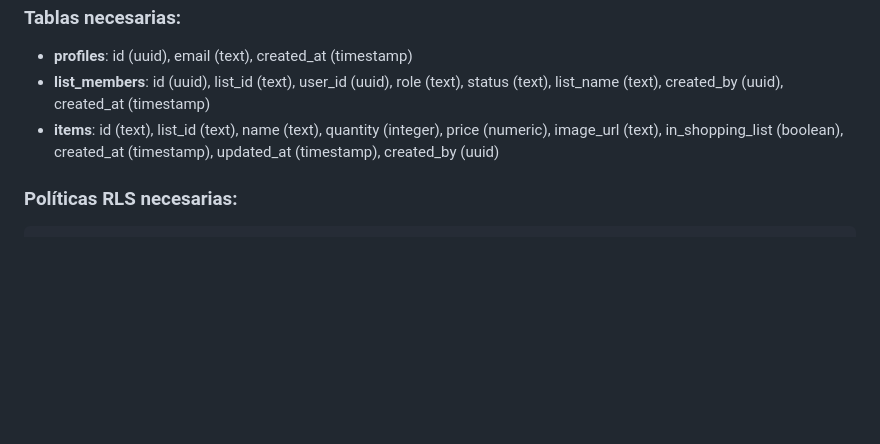
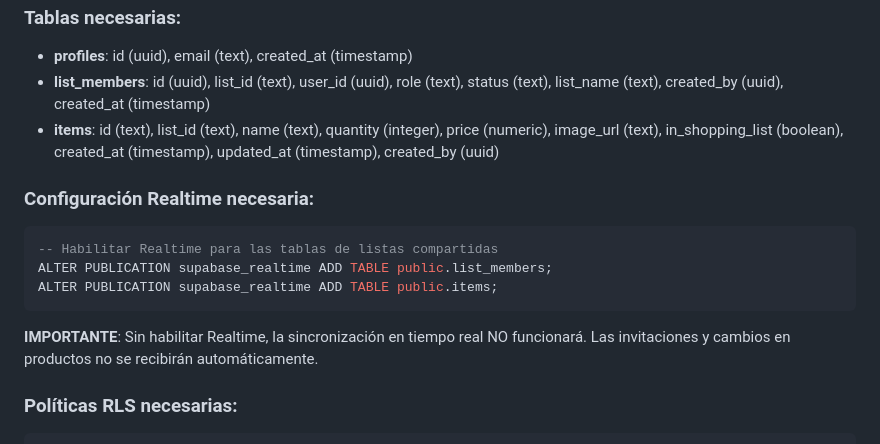
Before and after one commit to vtornet/PWA-lista-de-la-compra, a Markdown page: CLAUDE.md, the part around the change. Drawn GitHub-style; blank space fills up the shorter version.

Commit message:
docs: add Realtime setup instructions to CLAUDE.md
Critical information: Realtime must be enabled for list_members and
items tables for sync to work. Added SQL commands to enable it.

Co-Authored-By: Claude Opus 4.7 (1M context) <noreply@anthropic.com>

````diff
--- a/CLAUDE.md
+++ b/CLAUDE.md
@@ -439,6 +439,15 @@ Para que las listas compartidas funcionen correctamente, asegúrate de tener:
 - **list_members**: id (uuid), list_id (text), user_id (uuid), role (text), status (text), list_name (text), created_by (uuid), created_at (timestamp)
 - **items**: id (text), list_id (text), name (text), quantity (integer), price (numeric), image_url (text), in_shopping_list (boolean), created_at (timestamp), updated_at (timestamp), created_by (uuid)
 
+### Configuración Realtime necesaria:
+```sql
+-- Habilitar Realtime para las tablas de listas compartidas
+ALTER PUBLICATION supabase_realtime ADD TABLE public.list_members;
+ALTER PUBLICATION supabase_realtime ADD TABLE public.items;
+```
+
+**IMPORTANTE**: Sin habilitar Realtime, la sincronización en tiempo real NO funcionará. Las invitaciones y cambios en productos no se recibirán automáticamente.
+
 ### Políticas RLS necesarias:
 ```sql
 -- list_members
````
